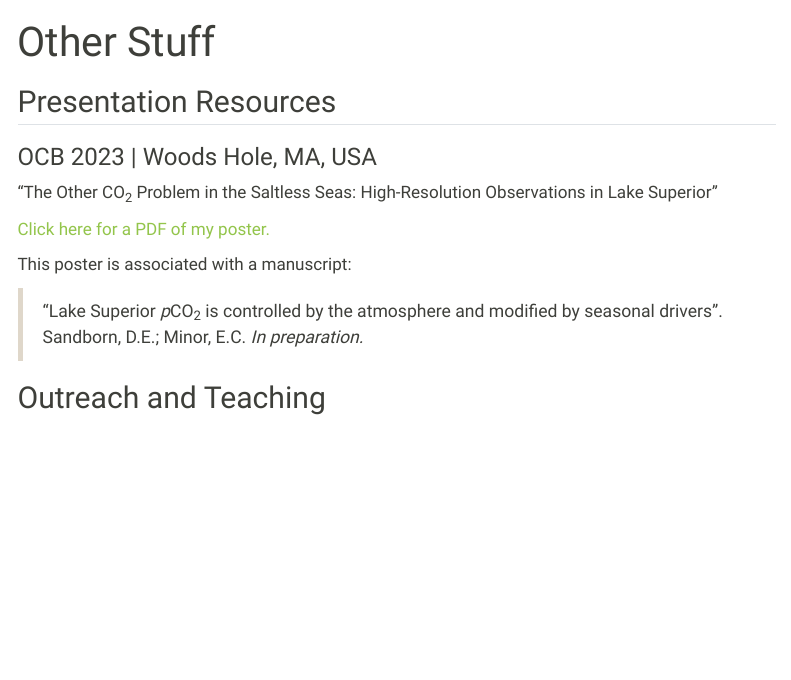
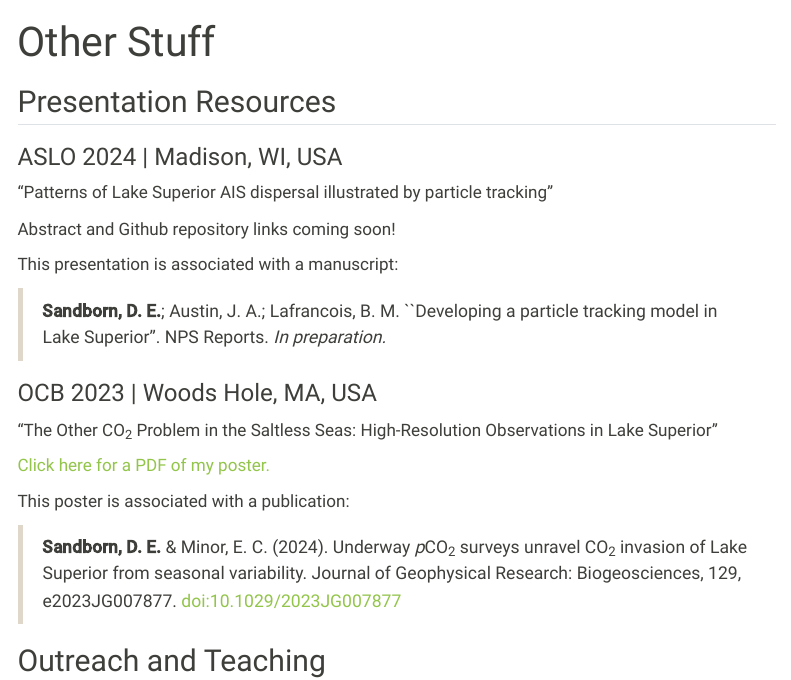
Before and after one commit to d-sandborn/d-sandborn.github.io, a Quarto document (other.qmd): the page in a window 1100 px wide, from its top. Rendered offline with R 4.5, knitr and Pandoc in place of Quarto, with nearby package versions; menus at the side of the page are left out.

Commit message:
New CV, pubs

```diff
--- a/other.qmd
+++ b/other.qmd
@@ -3,6 +3,16 @@ title: "Other Stuff"
 editor: visual
 ---
 ## Presentation Resources
+
+### ASLO 2024 | Madison, WI, USA
+
+"Patterns of Lake Superior AIS dispersal illustrated by particle tracking"
+
+Abstract and Github repository links coming soon!
+
+This presentation is associated with a manuscript:
+
+> **Sandborn, D. E.**; Austin, J. A.; Lafrancois, B. M. ``Developing a particle tracking model in Lake Superior''. NPS Reports. *In preparation.*
 
 ### OCB 2023 | Woods Hole, MA, USA
 
@@ -10,9 +20,9 @@ editor: visual
 
 [Click here for a PDF of my poster.](Sandborn_OCB_23.pdf)
 
-This poster is associated with a manuscript:
+This poster is associated with a publication:
 
-> "Lake Superior *p*CO<sub>2</sub> is controlled by the atmosphere and modified by seasonal drivers". Sandborn, D.E.; Minor, E.C. *In preparation.*
+> **Sandborn, D. E.** & Minor, E. C. (2024). Underway *p*CO<sub>2</sub> surveys unravel CO<sub>2</sub> invasion of Lake Superior from seasonal variability. Journal of Geophysical Research: Biogeosciences, 129, e2023JG007877. [doi:10.1029/2023JG007877](https://doi.org/10.1029/2023JG007877)
 
 ## Outreach and Teaching
 
```
Also changed, not shown: publications.qmd (+13 -9 lines), CV_Sandborn.pdf, docs/search.json, 3 other files.
